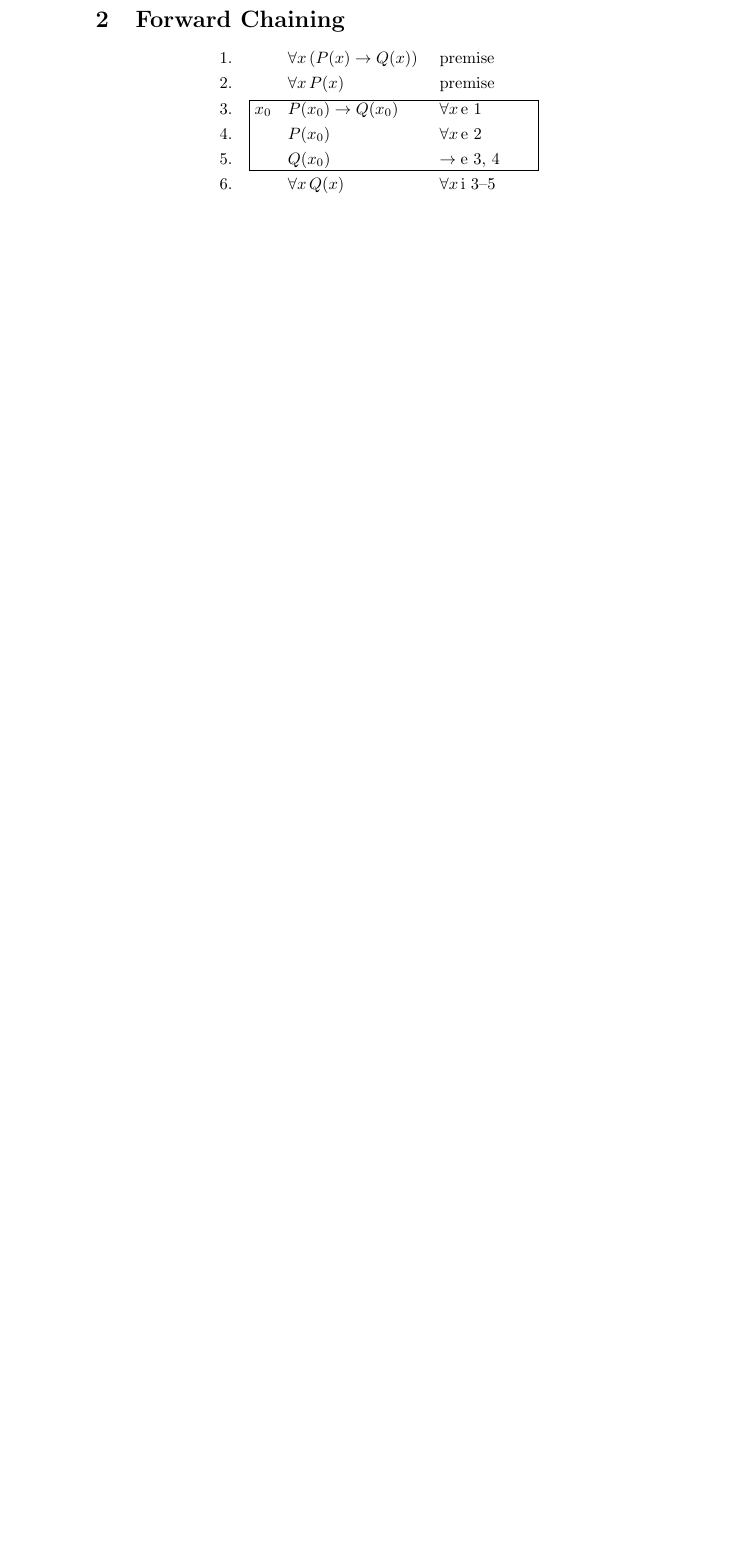
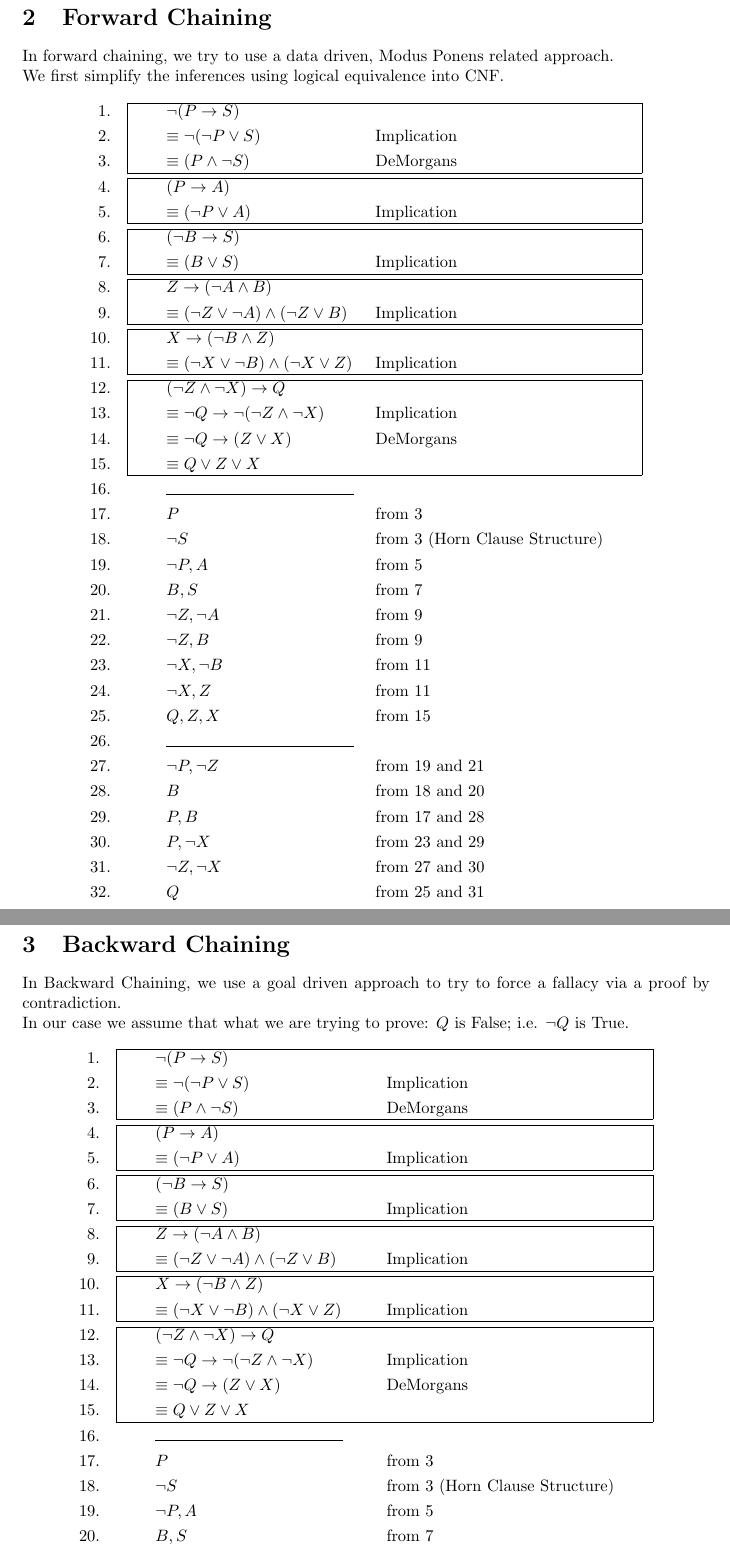
Before and after one commit to mehrotrasan16/cs540-assignment-1-logic-chaining, a LaTeX document (main.tex): part of the page before the commit and two parts of pages 2 and 3 of 3 after it, the two joined at a grey line, cut so that both start at the same text, the shorter picture padded with empty space. Compiled offline with pdfLaTeX.

Commit message:
Finished proofs, submitted ~26 mins late. But it looks good.

```diff
--- a/main.tex
+++ b/main.tex
@@ -33,16 +62,100 @@ Using : \begin{enumerate}
 \section{Forward Chaining}
+
+In forward chaining, we try to use a data driven, Modus Ponens related approach.\\
+We first simplify the inferences using logical equivalence into CNF.
+
 
 {
 \setlength\subproofhorizspace{2em}
 \begin{logicproof}{1}
-    \forall x \, (P(x) \to Q(x)) & premise \\
-    \forall x \, P(x) & premise \\\hspace*{-30pt}
     \begin{subproof}
-        \llap{$x_0\quad$} P(x_0) \to Q(x_0) & $\forall x \, \mathrm{e}$ 1 \\
-        P(x_0) & $\forall x \, \mathrm{e}$ 2 \\
-        Q(x_0) & $\to \mathrm{e}$ 3, 4
+        \lnot(P \to S)  & \\
+        \equiv \lnot(\lnot P \lor S) & Implication \\
+        \equiv (P \land \lnot S) & DeMorgans
     \end{subproof}
-    \forall x \, Q(x) & $\forall x \, \mathrm{i}$ 3--5
+    \begin{subproof}
+        $$(P \to A)$$ & \\
+        \equiv ( \lnot P \lor A ) & Implication
+    \end{subproof}
+    \begin{subproof}
+        (\lnot B \to S) & \\
+        \equiv (B \lor S) & Implication
+    \end{subproof}
+    \begin{subproof}
+        $$Z \to (\lnot A \land B)$$ & \\
+        \equiv (\lnot Z \lor \lnot A ) \land ( \lnot Z \lor B ) & Implication
+    \end{subproof}
+    \begin{subproof}
+        $$X \to (\lnot B \land Z)$$ & \\
+        \equiv (\lnot X \lor \lnot B) \land (\lnot X \lor Z) & Implication
+    \end{subproof}
+    \begin{subproof}
+        $$(\lnot Z \land \lnot X ) \to Q$$ & \\
+        \equiv \lnot Q \to \lnot(\lnot Z \land\lnot X) & Implication\\
+        \equiv \lnot Q \to ( Z \lor X) & DeMorgans \\
+        \equiv Q \lor Z \lor X &
+    \end{subproof}
+    \noindent\rule{4cm}{0.4pt} \\
+    P & from 3 \\
+    \lnot S & from 3 (Horn Clause Structure)\\
+    \lnot P, A & from 5 \\
+    B, S & from 7 \\
+    \lnot Z, \lnot A & from 9 \\
+    \lnot Z, B & from 9 \\
+    \lnot X , \lnot B & from 11 \\
+    \lnot X, Z & from 11 \\
+    Q,Z,X & from 15 \\
+    \noindent\rule{4cm}{0.4pt} \\
+    \lnot P, \lnot Z & from 19 and 21\\
+    B & from 18 and 20 \\
+    P, B & from 17 and 28 \\
+    P, \lnot X & from 23 and 29 \\
+    \lnot Z , \lnot X & from 27 and 30 \\
+    Q & from 25 and 31
+
 \end{logicproof}
 }
 
+\newpage
+\section{Backward Chaining}
+{
+In Backward Chaining, we use a goal driven approach to try to force a fallacy via a proof by contradiction.
+
+In our case we assume that what we are trying to prove: $Q$ is False; i.e. $\lnot Q$ is True.
+
+{
+\setlength\subproofhorizspace{2em}
+\begin{logicproof}{1}
+    \begin{subproof}
+        \lnot(P \to S)  & \\
+        \equiv \lnot(\lnot P \lor S) & Implication \\
+        \equiv (P \land \lnot S) & DeMorgans
+    \end{subproof}
+    \begin{subproof}
+        $$(P \to A)$$ & \\
+        \equiv ( \lnot P \lor A ) & Implication
+    \end{subproof}
+    \begin{subproof}
+        (\lnot B \to S) & \\
+        \equiv (B \lor S) & Implication
+    \end{subproof}
+    \begin{subproof}
+        $$Z \to (\lnot A \land B)$$ & \\
+        \equiv (\lnot Z \lor \lnot A ) \land ( \lnot Z \lor B ) & Implication
+    \end{subproof}
+    \begin{subproof}
+        $$X \to (\lnot B \land Z)$$ & \\
+        \equiv (\lnot X \lor \lnot B) \land (\lnot X \lor Z) & Implication
+    \end{subproof}
+    \begin{subproof}
+        $$(\lnot Z \land \lnot X ) \to Q$$ & \\
+        \equiv \lnot Q \to \lnot(\lnot Z \land\lnot X) & Implication\\
+        \equiv \lnot Q \to ( Z \lor X) & DeMorgans \\
+        \equiv Q \lor Z \lor X &
+    \end{subproof}
+    % P, \lnot S & from 3 \\
+    \noindent\rule{4cm}{0.4pt} \\
+    P & from 3 \\
+    \lnot S & from 3 (Horn Clause Structure)\\
+    \lnot P, A & from 5 \\
+    B, S & from 7 \\
@@ -49 +176,20 @@ Using : \begin{enumerate}
+\end{logicproof}
+}
+
+}
+
 \end{document}
+
+% {
+% \setlength\subproofhorizspace{2em}
+% \begin{logicproof}{1}
+%     \lnot(P \to S) \equiv \lnot(\lnot P \lor S) \equiv (P \land \lnot S) & Implication Law, DeMorgans Law \\
+%     $$(P \to A)$$ \equiv (\lnot P \lor A ) & Implication \\\hspace*{-30pt}
+%     \begin{subproof}
+%         \llap{$x_0\quad$} P(x_0) \to Q(x_0) & $\forall x \, \mathrm{e}$ 1 \\
+%         P(x_0) & $\forall x \, \mathrm{e}$ 2 \\
+%         Q(x_0) & $\to \mathrm{e}$ 3, 4
+%     \end{subproof}
+%     \forall x \, Q(x) & $\forall x \, \mathrm{i}$ 3--5
+% \end{logicproof}
+% }
```
Also changed, not shown: main.tex (55 more changed lines).
